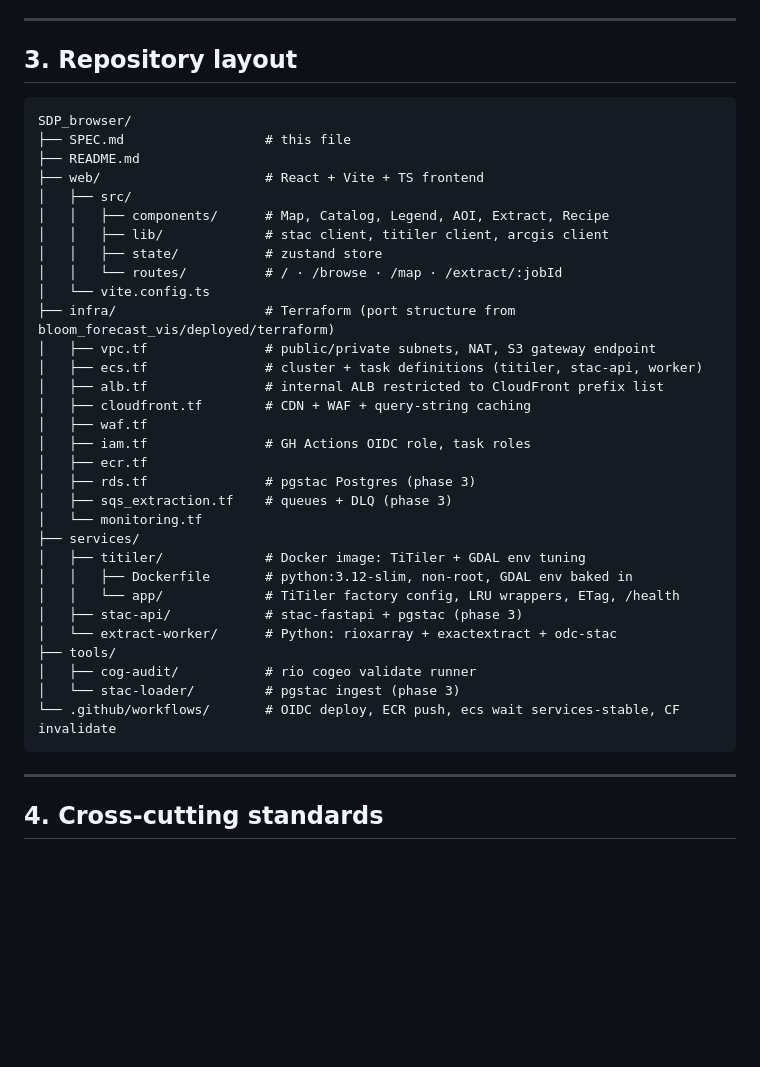
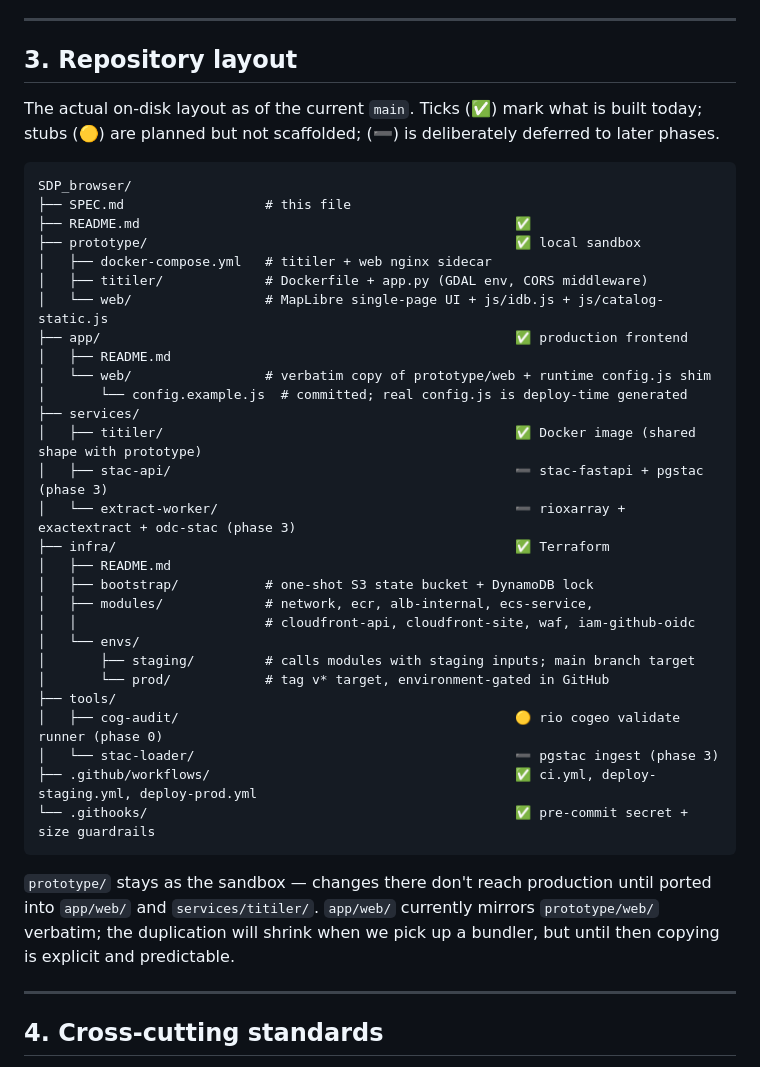
Before and after one commit to rmbl-sdp/SDP_browser, a Markdown page: SPEC.md, the part around one of its changes. GitHub-like rendering; blank space fills up the shorter version.

Commit message:
docs: reconcile SPEC.md repo layout + milestones with current build
- Rewrote §3 (Repository layout) to match the actual tree: prototype/,
  app/, services/, infra/ (modules + bootstrap + envs/staging|prod),
  .github/workflows/, .githooks/. Status markers (built / planned /
  deferred) make it obvious what exists today vs. what SPEC still
  promises.
- Updated §10 (Milestones) with concrete status per phase — MVP
  browser and AOI extraction are sandbox-complete; infra scaffolded
  but not applied.
- Added a short "Immediate path to first live deploy" subsection
  pointing at infra/bootstrap and the OIDC-based GitHub Actions
  flow.
- Tightened §11 (Open questions) to distinguish deploy-blockers from
  longer-horizon items, and added a note about STAC items that
  contain bare NaN/Infinity (invalid JSON) — upstream fix needed.

Co-Authored-By: Claude Opus 4.6 (1M context) <noreply@anthropic.com>

````diff
--- a/SPEC.md
+++ b/SPEC.md
@@ -99,39 +99,45 @@ Fargate replaces Lambda in the cost table from the research stage: a 24/7 baseli
 
 ## 3. Repository layout
 
+The actual on-disk layout as of the current `main`. Ticks (✅) mark what is
+built today; stubs (🟡) are planned but not scaffolded; (➖) is deliberately
+deferred to later phases.
+
 ```
 SDP_browser/
 ├── SPEC.md                  # this file
-├── README.md
-├── web/                     # React + Vite + TS frontend
-│   ├── src/
-│   │   ├── components/      # Map, Catalog, Legend, AOI, Extract, Recipe
-│   │   ├── lib/             # stac client, titiler client, arcgis client
-│   │   ├── state/           # zustand store
-│   │   └── routes/          # / · /browse · /map · /extract/:jobId
-│   └── vite.config.ts
-├── infra/                   # Terraform (port structure from bloom_forecast_vis/deployed/terraform)
-│   ├── vpc.tf               # public/private subnets, NAT, S3 gateway endpoint
-│   ├── ecs.tf               # cluster + task definitions (titiler, stac-api, worker)
-│   ├── alb.tf               # internal ALB restricted to CloudFront prefix list
-│   ├── cloudfront.tf        # CDN + WAF + query-string caching
-│   ├── waf.tf
-│   ├── iam.tf               # GH Actions OIDC role, task roles
-│   ├── ecr.tf
-│   ├── rds.tf               # pgstac Postgres (phase 3)
-│   ├── sqs_extraction.tf    # queues + DLQ (phase 3)
-│   └── monitoring.tf
+├── README.md                                                ✅
+├── prototype/                                               ✅ local sandbox
+│   ├── docker-compose.yml   # titiler + web nginx sidecar
+│   ├── titiler/             # Dockerfile + app.py (GDAL env, CORS middleware)
+│   └── web/                 # MapLibre single-page UI + js/idb.js + js/catalog-static.js
+├── app/                                                     ✅ production frontend
+│   ├── README.md
+│   └── web/                 # verbatim copy of prototype/web + runtime config.js shim
+│       └── config.example.js  # committed; real config.js is deploy-time generated
 ├── services/
-│   ├── titiler/             # Docker image: TiTiler + GDAL env tuning
-│   │   ├── Dockerfile       # python:3.12-slim, non-root, GDAL env baked in
-│   │   └── app/             # TiTiler factory config, LRU wrappers, ETag, /health
-│   ├── stac-api/            # stac-fastapi + pgstac (phase 3)
-│   └── extract-worker/      # Python: rioxarray + exactextract + odc-stac
+│   ├── titiler/                                             ✅ Docker image (shared shape with prototype)
+│   ├── stac-api/                                            ➖ stac-fastapi + pgstac (phase 3)
+│   └── extract-worker/                                      ➖ rioxarray + exactextract + odc-stac (phase 3)
+├── infra/                                                   ✅ Terraform
+│   ├── README.md
+│   ├── bootstrap/           # one-shot S3 state bucket + DynamoDB lock
+│   ├── modules/             # network, ecr, alb-internal, ecs-service,
+│   │                        # cloudfront-api, cloudfront-site, waf, iam-github-oidc
+│   └── envs/
+│       ├── staging/         # calls modules with staging inputs; main branch target
+│       └── prod/            # tag v* target, environment-gated in GitHub
 ├── tools/
-│   ├── cog-audit/           # rio cogeo validate runner
-│   └── stac-loader/         # pgstac ingest (phase 3)
-└── .github/workflows/       # OIDC deploy, ECR push, ecs wait services-stable, CF invalidate
+│   ├── cog-audit/                                           🟡 rio cogeo validate runner (phase 0)
+│   └── stac-loader/                                         ➖ pgstac ingest (phase 3)
+├── .github/workflows/                                       ✅ ci.yml, deploy-staging.yml, deploy-prod.yml
+└── .githooks/                                               ✅ pre-commit secret + size guardrails
 ```
+
+`prototype/` stays as the sandbox — changes there don't reach production until
+ported into `app/web/` and `services/titiler/`. `app/web/` currently mirrors
+`prototype/web/` verbatim; the duplication will shrink when we pick up a
+bundler, but until then copying is explicit and predictable.
 
 ---
 
````
Also changed, not shown: other parts of SPEC.md (+26 -13 lines).
